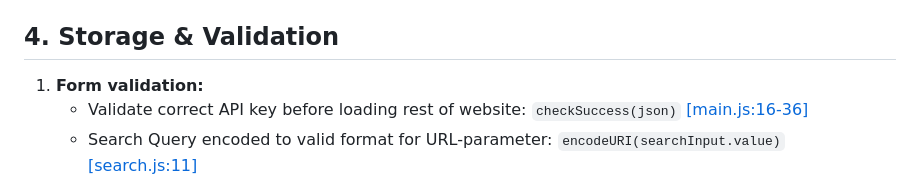
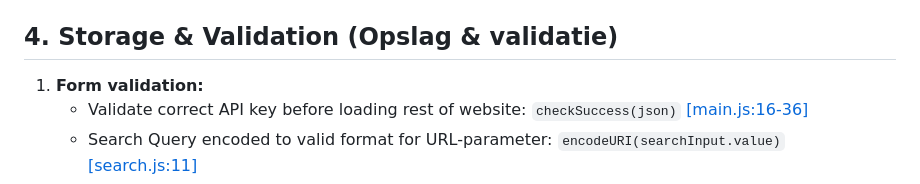
Before and after one commit to HublackBE/Streamcluster, a Markdown page: README.md, the part around the change. GitHub-like rendering.

Commit message:
docs: update section title for Storage & Validation in README for translation

```diff
--- a/README.md
+++ b/README.md
@@ -107,7 +107,7 @@ Use `npm run preview` to host a local server running the build.
    - Parsing and using JSON data, e.g.: `await gallery.createGallery(json.results)` [[load.js:27]](/src/load.js#L27)
    - Displayed using the function `createGallery(movies)` [[gallery.js:12-35]](/src/gallery.js#L12-L35)
 
-## 4. Storage & Validation
+## 4. Storage & Validation (Opslag & validatie)
 
 1. **Form validation:**
     - Validate correct API key before loading rest of website: `checkSuccess(json)` [[main.js:16-36]](/src/main.js#L16-L36)
```
